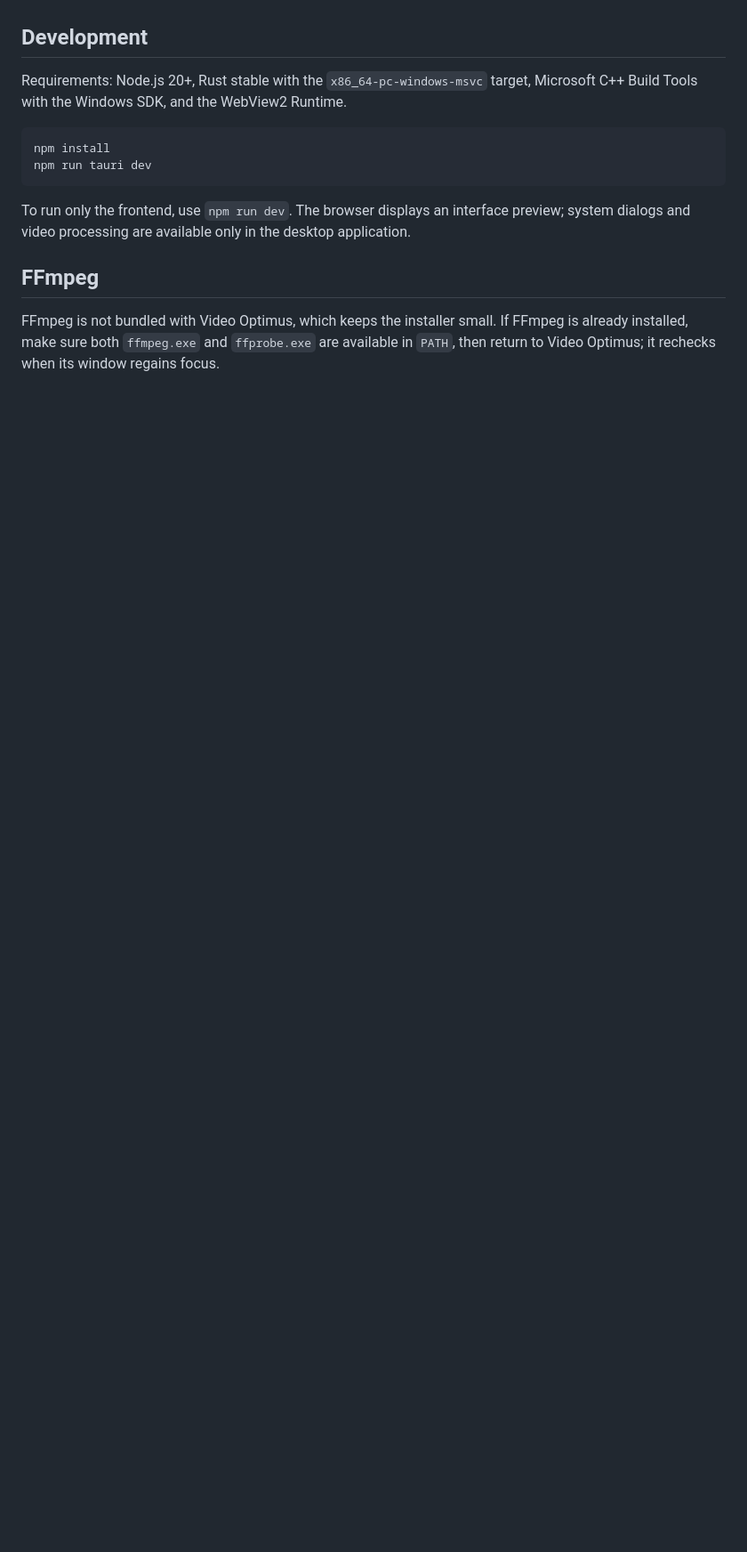
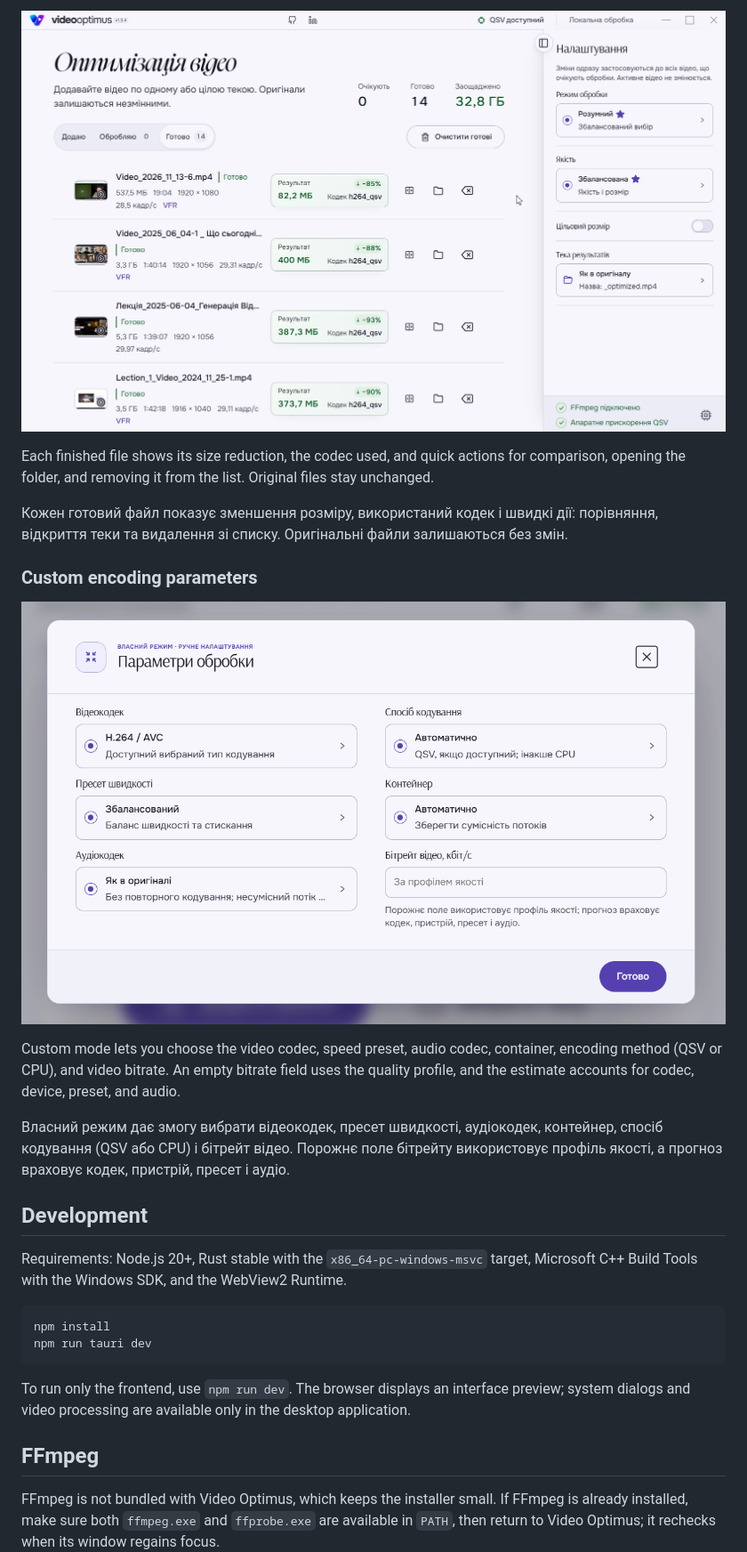
Before and after one commit to getFrontend/video-optimus, a Markdown page: README.md, the part around one of its changes. Shown at 89% size. Drawn GitHub-style; pictures changed too: assets/screenshots/video-optimus_custom_settings.png (added), assets/screenshots/video-optimus_demo_4.png (added); blank space fills up the shorter version.

Commit message:
docs: add new screenshots and update readme

```diff
--- a/README.md
+++ b/README.md
@@ -4,3 +19,16 @@ A local Windows application for analyzing and sequentially compressing videos. T
+![Completed results](assets/screenshots/video-optimus_demo_4.png)
+
+Each finished file shows its size reduction, the codec used, and quick actions for comparison, opening the folder, and removing it from the list. Original files stay unchanged.
+
+Кожен готовий файл показує зменшення розміру, використаний кодек і швидкі дії: порівняння, відкриття теки та видалення зі списку. Оригінальні файли залишаються без змін.
+
+### Custom encoding parameters
+
+![Custom encoding parameters](assets/screenshots/video-optimus_custom_settings.png)
+
+Custom mode lets you choose the video codec, speed preset, audio codec, container, encoding method (QSV or CPU), and video bitrate. An empty bitrate field uses the quality profile, and the estimate accounts for codec, device, preset, and audio.
+
+Власний режим дає змогу вибрати відеокодек, пресет швидкості, аудіокодек, контейнер, спосіб кодування (QSV або CPU) і бітрейт відео. Порожнє поле бітрейту використовує профіль якості, а прогноз враховує кодек, пристрій, пресет і аудіо.
 
 ## Development
 
```
Also changed, not shown: other parts of README.md (+15 -0 lines), assets/screenshots/video-optimus_demo_3.png (added).
